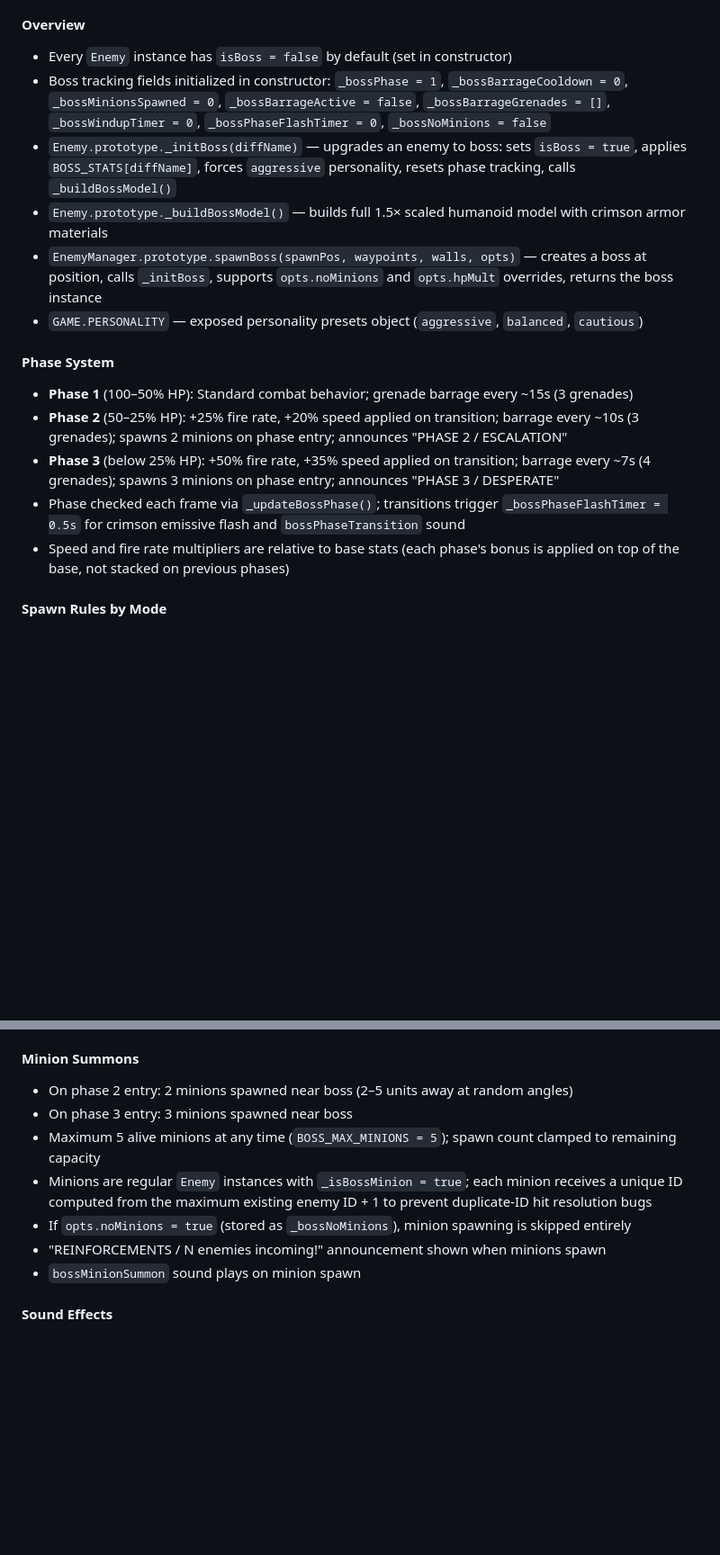
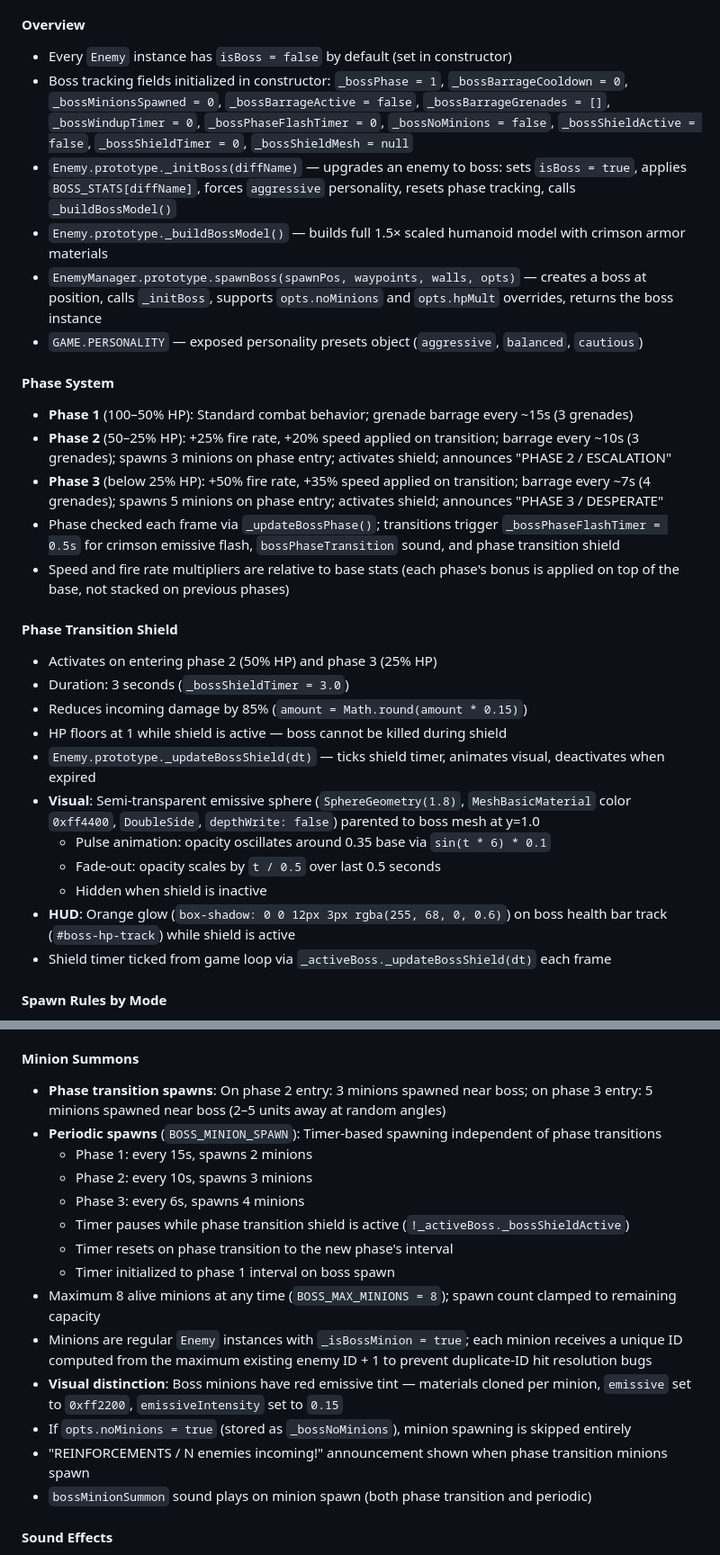
Before and after one commit to peterjst/mini-cs, a Markdown page: REQUIREMENTS.md, 2 parts joined by grey strips. Shown at 90% size. Rendered like a GitHub page; blank space fills up the shorter version.

Commit message:
docs: update REQUIREMENTS.md with boss rebalance changes

```diff
--- a/REQUIREMENTS.md
+++ b/REQUIREMENTS.md
@@ -784,7 +784,7 @@ Grenades do not have recoil constants (they are thrown, not fired).
 
 #### Overview
 - Every `Enemy` instance has `isBoss = false` by default (set in constructor)
-- Boss tracking fields initialized in constructor: `_bossPhase = 1`, `_bossBarrageCooldown = 0`, `_bossMinionsSpawned = 0`, `_bossBarrageActive = false`, `_bossBarrageGrenades = []`, `_bossWindupTimer = 0`, `_bossPhaseFlashTimer = 0`, `_bossNoMinions = false`
+- Boss tracking fields initialized in constructor: `_bossPhase = 1`, `_bossBarrageCooldown = 0`, `_bossMinionsSpawned = 0`, `_bossBarrageActive = false`, `_bossBarrageGrenades = []`, `_bossWindupTimer = 0`, `_bossPhaseFlashTimer = 0`, `_bossNoMinions = false`, `_bossShieldActive = false`, `_bossShieldTimer = 0`, `_bossShieldMesh = null`
 - `Enemy.prototype._initBoss(diffName)` — upgrades an enemy to boss: sets `isBoss = true`, applies `BOSS_STATS[diffName]`, forces `aggressive` personality, resets phase tracking, calls `_buildBossModel()`
 - `Enemy.prototype._buildBossModel()` — builds full 1.5× scaled humanoid model with crimson armor materials
 - `EnemyManager.prototype.spawnBoss(spawnPos, waypoints, walls, opts)` — creates a boss at position, calls `_initBoss`, supports `opts.noMinions` and `opts.hpMult` overrides, returns the boss instance
@@ -792,10 +792,23 @@ Grenades do not have recoil constants (they are thrown, not fired).
 
 #### Phase System
 - **Phase 1** (100–50% HP): Standard combat behavior; grenade barrage every ~15s (3 grenades)
-- **Phase 2** (50–25% HP): +25% fire rate, +20% speed applied on transition; barrage every ~10s (3 grenades); spawns 2 minions on phase entry; announces "PHASE 2 / ESCALATION"
-- **Phase 3** (below 25% HP): +50% fire rate, +35% speed applied on transition; barrage every ~7s (4 grenades); spawns 3 minions on phase entry; announces "PHASE 3 / DESPERATE"
-- Phase checked each frame via `_updateBossPhase()`; transitions trigger `_bossPhaseFlashTimer = 0.5s` for crimson emissive flash and `bossPhaseTransition` sound
+- **Phase 2** (50–25% HP): +25% fire rate, +20% speed applied on transition; barrage every ~10s (3 grenades); spawns 3 minions on phase entry; activates shield; announces "PHASE 2 / ESCALATION"
+- **Phase 3** (below 25% HP): +50% fire rate, +35% speed applied on transition; barrage every ~7s (4 grenades); spawns 5 minions on phase entry; activates shield; announces "PHASE 3 / DESPERATE"
+- Phase checked each frame via `_updateBossPhase()`; transitions trigger `_bossPhaseFlashTimer = 0.5s` for crimson emissive flash, `bossPhaseTransition` sound, and phase transition shield
 - Speed and fire rate multipliers are relative to base stats (each phase's bonus is applied on top of the base, not stacked on previous phases)
+
+#### Phase Transition Shield
+- Activates on entering phase 2 (50% HP) and phase 3 (25% HP)
+- Duration: 3 seconds (`_bossShieldTimer = 3.0`)
+- Reduces incoming damage by 85% (`amount = Math.round(amount * 0.15)`)
+- HP floors at 1 while shield is active — boss cannot be killed during shield
+- `Enemy.prototype._updateBossShield(dt)` — ticks shield timer, animates visual, deactivates when expired
+- **Visual**: Semi-transparent emissive sphere (`SphereGeometry(1.8)`, `MeshBasicMaterial` color `0xff4400`, `DoubleSide`, `depthWrite: false`) parented to boss mesh at y=1.0
+  - Pulse animation: opacity oscillates around 0.35 base via `sin(t * 6) * 0.1`
+  - Fade-out: opacity scales by `t / 0.5` over last 0.5 seconds
+  - Hidden when shield is inactive
+- **HUD**: Orange glow (`box-shadow: 0 0 12px 3px rgba(255, 68, 0, 0.6)`) on boss health bar track (`#boss-hp-track`) while shield is active
+- Shield timer ticked from game loop via `_activeBoss._updateBossShield(dt)` each frame
 
 #### Spawn Rules by Mode
 - **Competitive**: Always plays all 6 rounds; boss spawns on round 6 alongside 1–2 regular bots; winner determined by most round wins after all 6 rounds
@@ -828,13 +841,20 @@ Grenades do not have recoil constants (they are thrown, not fired).
 - Boss kill triggers `bossDeath` sound effect
 
 #### Minion Summons
-- On phase 2 entry: 2 minions spawned near boss (2–5 units away at random angles)
-- On phase 3 entry: 3 minions spawned near boss
-- Maximum 5 alive minions at any time (`BOSS_MAX_MINIONS = 5`); spawn count clamped to remaining capacity
+- **Phase transition spawns**: On phase 2 entry: 3 minions spawned near boss; on phase 3 entry: 5 minions spawned near boss (2–5 units away at random angles)
+- **Periodic spawns** (`BOSS_MINION_SPAWN`): Timer-based spawning independent of phase transitions
+  - Phase 1: every 15s, spawns 2 minions
+  - Phase 2: every 10s, spawns 3 minions
+  - Phase 3: every 6s, spawns 4 minions
+  - Timer pauses while phase transition shield is active (`!_activeBoss._bossShieldActive`)
+  - Timer resets on phase transition to the new phase's interval
+  - Timer initialized to phase 1 interval on boss spawn
+- Maximum 8 alive minions at any time (`BOSS_MAX_MINIONS = 8`); spawn count clamped to remaining capacity
 - Minions are regular `Enemy` instances with `_isBossMinion = true`; each minion receives a unique ID computed from the maximum existing enemy ID + 1 to prevent duplicate-ID hit resolution bugs
+- **Visual distinction**: Boss minions have red emissive tint — materials cloned per minion, `emissive` set to `0xff2200`, `emissiveIntensity` set to `0.15`
 - If `opts.noMinions = true` (stored as `_bossNoMinions`), minion spawning is skipped entirely
-- "REINFORCEMENTS / N enemies incoming!" announcement shown when minions spawn
-- `bossMinionSummon` sound plays on minion spawn
+- "REINFORCEMENTS / N enemies incoming!" announcement shown when phase transition minions spawn
+- `bossMinionSummon` sound plays on minion spawn (both phase transition and periodic)
 
 #### Sound Effects
 - `bossBarrageWindup` — rising tone wind-up played at barrage start
```
Also changed, not shown: other parts of REQUIREMENTS.md (+4 -4 lines).
